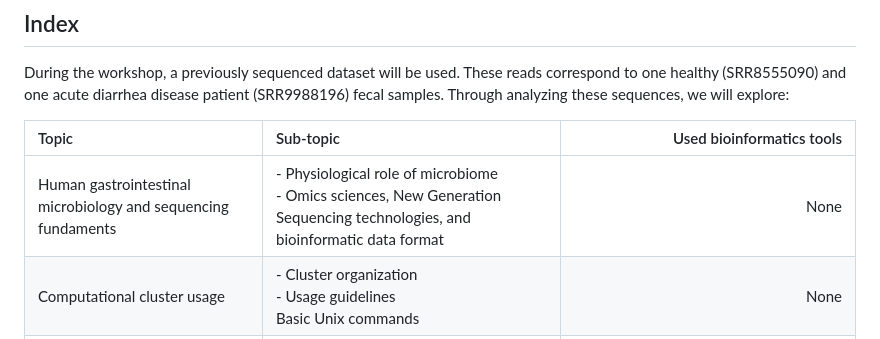
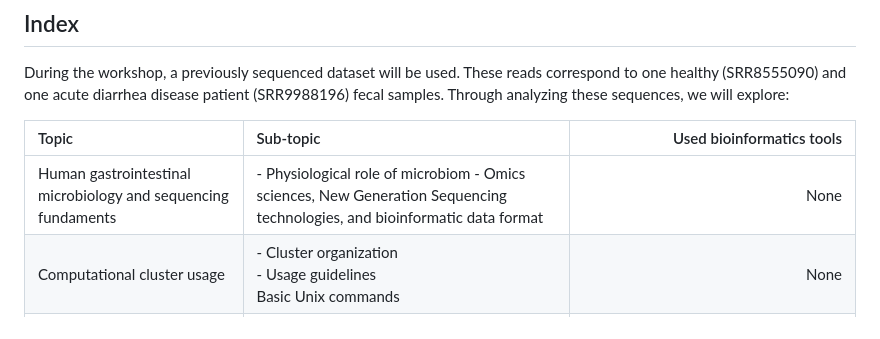
Before and after one commit to dorinrojas/metagenomics_workshop, a Markdown page: README.md, the part around the change. Drawn GitHub-style.

Commit message:
updating

```diff
--- a/README.md
+++ b/README.md
@@ -22,7 +22,7 @@ During the workshop, a previously sequenced dataset will be used. These reads co
 
 Topic | Sub-topic | Used bioinformatics tools
 :------|:--------|--------:
-Human gastrointestinal microbiology and sequencing fundaments|- Physiological role of microbiome<br>- Omics sciences, New Generation Sequencing technologies, and bioinformatic data format|None
+Human gastrointestinal microbiology and sequencing fundaments|- Physiological role of microbiom  - Omics sciences, New Generation Sequencing technologies, and bioinformatic data format|None
 Computational cluster usage|- Cluster organization<br>- Usage guidelines<br> Basic Unix commands|None
 Quality control and filtering of human metagenomics sequences|- phred quality scale<br>- Decontamination of human reads<br>- Quality interpretation|metaWRAP_READ_QC (FastQC, TrimGalore, BMTagger)
 _De novo_ assembly of bacterial metagenomes|- Contigs assembly<br>-Binning of metagenome-assembly genomes (MAGs)<br>-Refinement and reassembly of MAGs|metaWRAP_ASSEMBLY (metaSPAdes, MEGAHIT)<br>metaWRAP_BINNING (MetaBat 2, MaxBin2, CONCOCT)<br>metaWRAP_REFINEMENT (CheckM)<br>metaWRAP_REASSEMBLE_BINS (SPAdes, CheckM)
```
